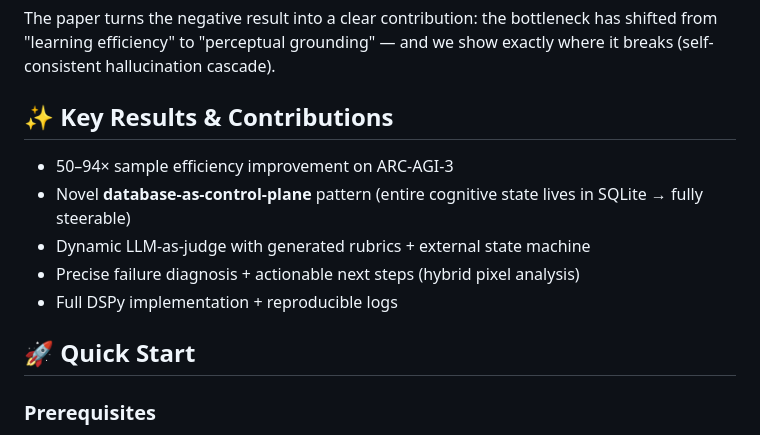
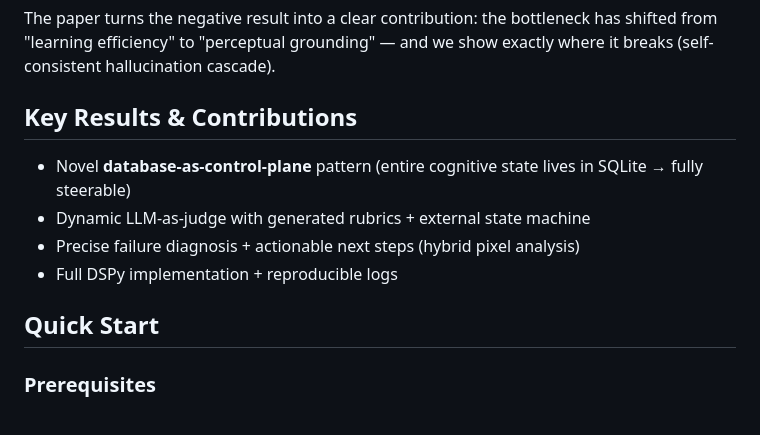
Before and after one commit to arjmandi/sensi, a Markdown page: README.md, the part around one of its changes. GitHub-like rendering.

```diff
--- a/README.md
+++ b/README.md
@@ -18,15 +18,13 @@ Two iterations:
 
 The paper turns the negative result into a clear contribution: the bottleneck has shifted from "learning efficiency" to "perceptual grounding" — and we show exactly where it breaks (self-consistent hallucination cascade).
 
-## ✨ Key Results & Contributions
-
-- 50–94× sample efficiency improvement on ARC-AGI-3
+## Key Results & Contributions
 - Novel **database-as-control-plane** pattern (entire cognitive state lives in SQLite → fully steerable)
 - Dynamic LLM-as-judge with generated rubrics + external state machine
 - Precise failure diagnosis + actionable next steps (hybrid pixel analysis)
 - Full DSPy implementation + reproducible logs
 
-## 🚀 Quick Start
+## Quick Start
 
 ### Prerequisites
 
```
Also changed, not shown: other parts of README.md (+1 -1 lines).
